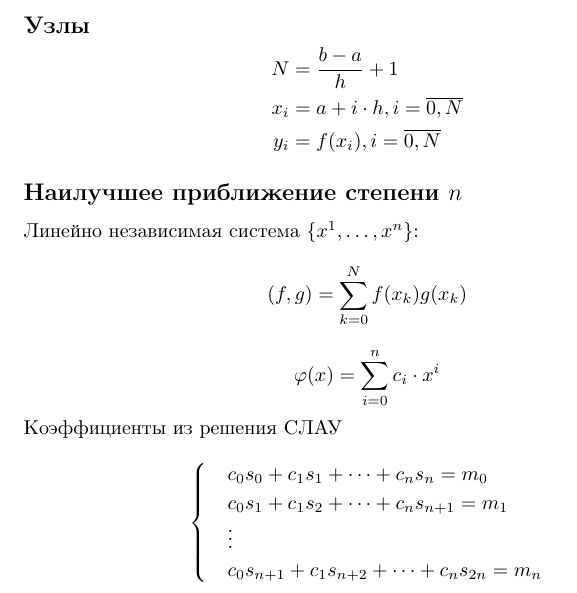
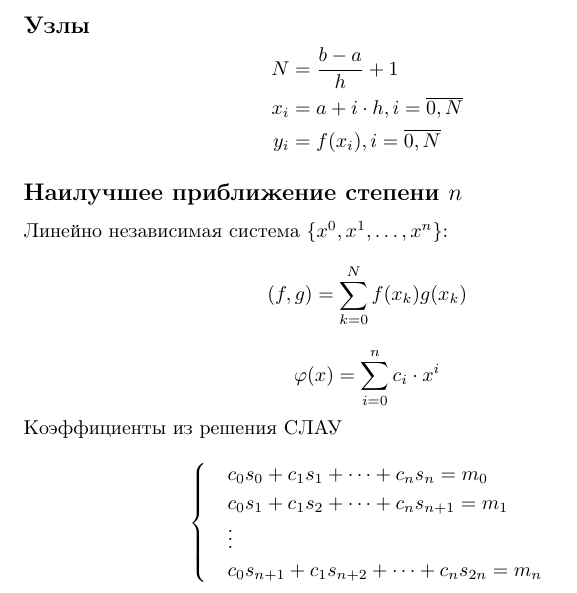
Before and after one commit to ijimiji/computational-math, a LaTeX document (sem4/approximation/report.tex): part of page 1 of 4, cut so that both start at the same text. Compiled offline with pdfLaTeX.

Commit message:
Fix typo in the report.

```diff
--- a/sem4/approximation/report.tex
+++ b/sem4/approximation/report.tex
@@ -67,7 +67,7 @@ showstringspaces=false
     \end{split}
 \end{equation*}
 \subsection*{Наилучшее приближение степени $n$}
-     Линейно независимая система $\{x^1, \dots, x^n\}$:
+     Линейно независимая система $\{x^0, x^1, \dots, x^n\}$:
      \begin{equation*}
          (f,g) = \sum_{k=0}^N f(x_k)g(x_k)
      \end{equation*}
```
Also changed, not shown: sem4/approximation/report.pdf.
